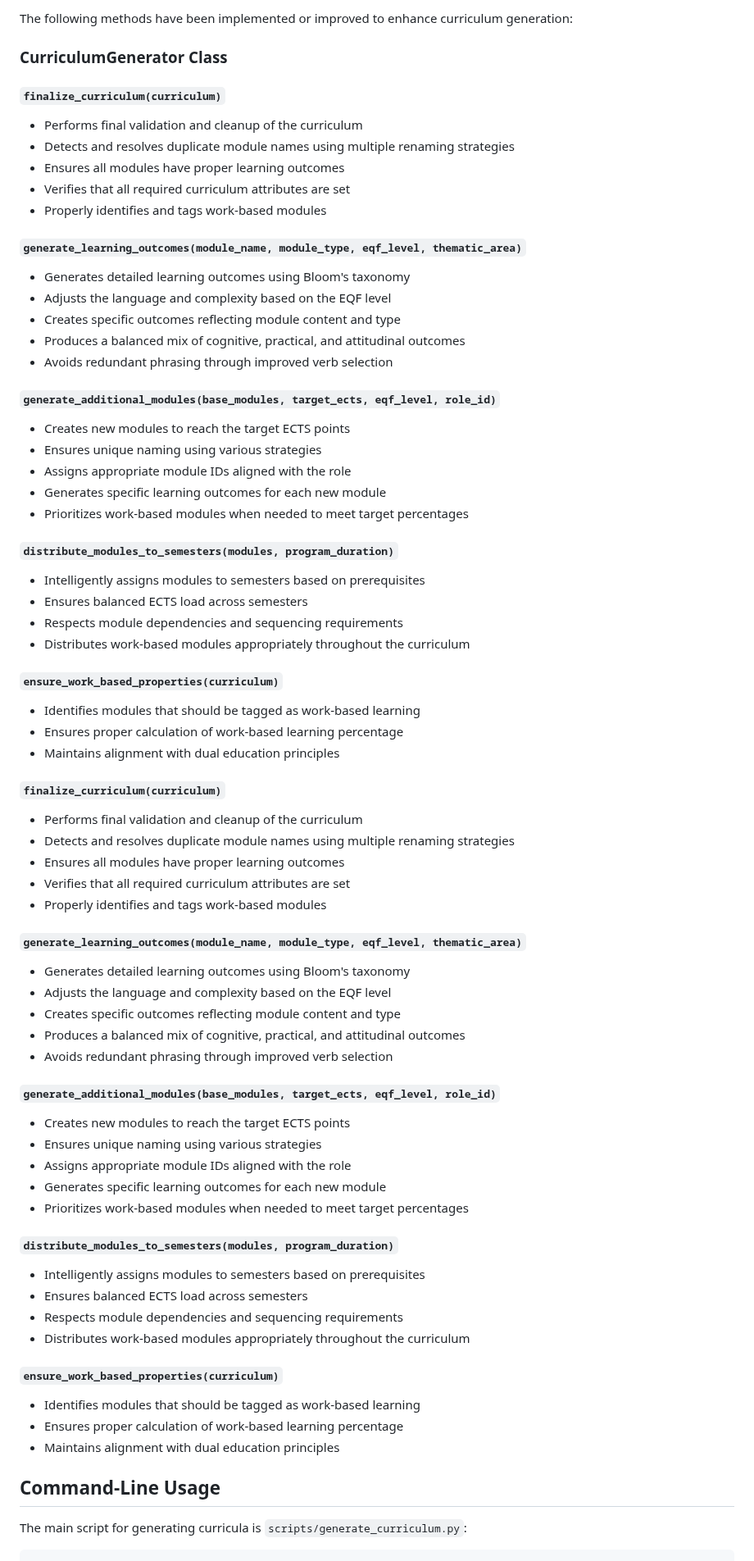
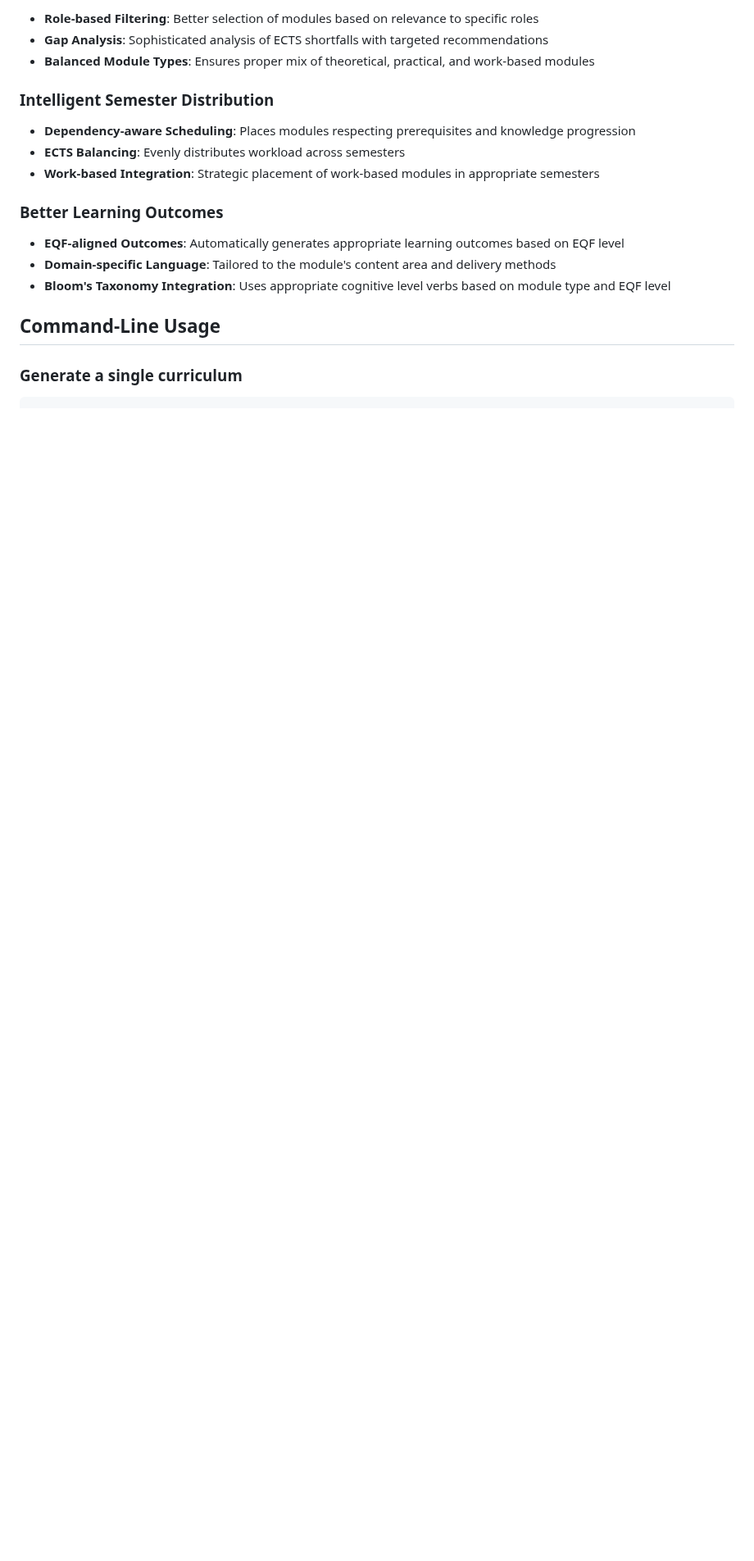
Before and after one commit to dietmarja/curriculum_generator, a Markdown page: README.md, the part around one of its changes. Shown at 82% size. Rendered like a GitHub page; blank space fills up the shorter version.

````diff
--- a/README.md
+++ b/README.md
@@ -70,80 +71,23 @@ The following table provides an overview of the main classes and their methods:
 
-The following methods have been implemented or improved to enhance curriculum generation:
+- **Role-based Filtering**: Better selection of modules based on relevance to specific roles
+- **Gap Analysis**: Sophisticated analysis of ECTS shortfalls with targeted recommendations
+- **Balanced Module Types**: Ensures proper mix of theoretical, practical, and work-based modules
 
-### CurriculumGenerator Class
+### Intelligent Semester Distribution
 
-#### `finalize_curriculum(curriculum)`
+- **Dependency-aware Scheduling**: Places modules respecting prerequisites and knowledge progression
+- **ECTS Balancing**: Evenly distributes workload across semesters
+- **Work-based Integration**: Strategic placement of work-based modules in appropriate semesters
 
-- Performs final validation and cleanup of the curriculum
-- Detects and resolves duplicate module names using multiple renaming strategies
-- Ensures all modules have proper learning outcomes
-- Verifies that all required curriculum attributes are set
-- Properly identifies and tags work-based modules
+### Better Learning Outcomes
 
-#### `generate_learning_outcomes(module_name, module_type, eqf_level, thematic_area)`
-
-- Generates detailed learning outcomes using Bloom's taxonomy
-- Adjusts the language and complexity based on the EQF level
-- Creates specific outcomes reflecting module content and type
-- Produces a balanced mix of cognitive, practical, and attitudinal outcomes
-- Avoids redundant phrasing through improved verb selection
-
-#### `generate_additional_modules(base_modules, target_ects, eqf_level, role_id)`
-
-- Creates new modules to reach the target ECTS points
-- Ensures unique naming using various strategies
-- Assigns appropriate module IDs aligned with the role
-- Generates specific learning outcomes for each new module
-- Prioritizes work-based modules when needed to meet target percentages
-
-#### `distribute_modules_to_semesters(modules, program_duration)`
-
-- Intelligently assigns modules to semesters based on prerequisites
-- Ensures balanced ECTS load across semesters
-- Respects module dependencies and sequencing requirements
-- Distributes work-based modules appropriately throughout the curriculum
-
-#### `ensure_work_based_properties(curriculum)`
-
-- Identifies modules that should be tagged as work-based learning
-- Ensures proper calculation of work-based learning percentage
-- Maintains alignment with dual education principles
-
-
-#### `finalize_curriculum(curriculum)`
-- Performs final validation and cleanup of the curriculum
-- Detects and resolves duplicate module names using multiple renaming strategies
-- Ensures all modules have proper learning outcomes
-- Verifies that all required curriculum attributes are set
-- Properly identifies and tags work-based modules
-
-#### `generate_learning_outcomes(module_name, module_type, eqf_level, thematic_area)`
-- Generates detailed learning outcomes using Bloom's taxonomy
-- Adjusts the language and complexity based on the EQF level
-- Creates specific outcomes reflecting module content and type
-- Produces a balanced mix of cognitive, practical, and attitudinal outcomes
-- Avoids redundant phrasing through improved verb selection
-
-#### `generate_additional_modules(base_modules, target_ects, eqf_level, role_id)`
-- Creates new modules to reach the target ECTS points
-- Ensures unique naming using various strategies
-- Assigns appropriate module IDs aligned with the role
-- Generates specific learning outcomes for each new module
-- Prioritizes work-based modules when needed to meet target percentages
-
-#### `distribute_modules_to_semesters(modules, program_duration)`
-- Intelligently assigns modules to semesters based on prerequisites
-- Ensures balanced ECTS load across semesters
-- Respects module dependencies and sequencing requirements
-- Distributes work-based modules appropriately throughout the curriculum
-
-#### `ensure_work_based_properties(curriculum)`
-- Identifies modules that should be tagged as work-based learning
-- Ensures proper calculation of work-based learning percentage
-- Maintains alignment with dual education principles
+- **EQF-aligned Outcomes**: Automatically generates appropriate learning outcomes based on EQF level
+- **Domain-specific Language**: Tailored to the module's content area and delivery methods
+- **Bloom's Taxonomy Integration**: Uses appropriate cognitive level verbs based on module type and EQF level
 
 ## Command-Line Usage
-The main script for generating curricula is `scripts/generate_curriculum.py`:
+
+### Generate a single curriculum
 
 ```bash
 python scripts/generate_curriculum.py --role DSL --eqf 7 --output output/curricula/curriculum_dsl_7.html
````
Also changed, not shown: other parts of README.md (+83 -70 lines).
